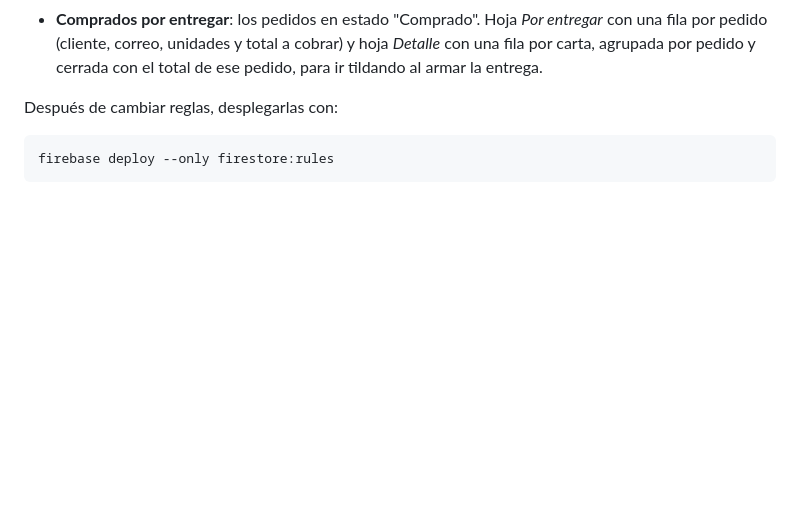
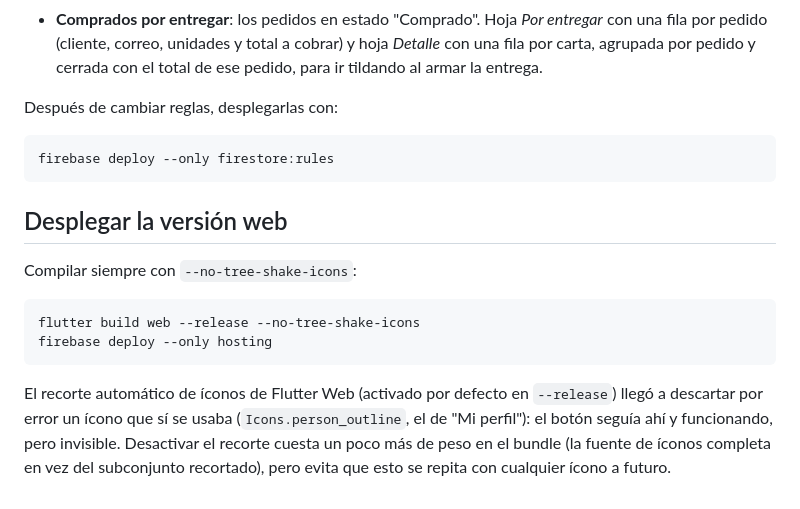
Before and after one commit to haroldevg/LaFosaImport, a Markdown page: README.md, the part around the change. Rendered like a GitHub page; blank space fills up the shorter version.

Commit message:
docs: always build web with --no-tree-shake-icons (fixes invisible profile icon)

````diff
--- a/README.md
+++ b/README.md
@@ -83,3 +83,19 @@ Después de cambiar reglas, desplegarlas con:
 ```bash
 firebase deploy --only firestore:rules
 ```
+
+## Desplegar la versión web
+
+Compilar siempre con `--no-tree-shake-icons`:
+
+```bash
+flutter build web --release --no-tree-shake-icons
+firebase deploy --only hosting
+```
+
+El recorte automático de íconos de Flutter Web (activado por defecto en
+`--release`) llegó a descartar por error un ícono que sí se usaba
+(`Icons.person_outline`, el de "Mi perfil"): el botón seguía ahí y
+funcionando, pero invisible. Desactivar el recorte cuesta un poco más de peso
+en el bundle (la fuente de íconos completa en vez del subconjunto recortado),
+pero evita que esto se repita con cualquier ícono a futuro.
````
